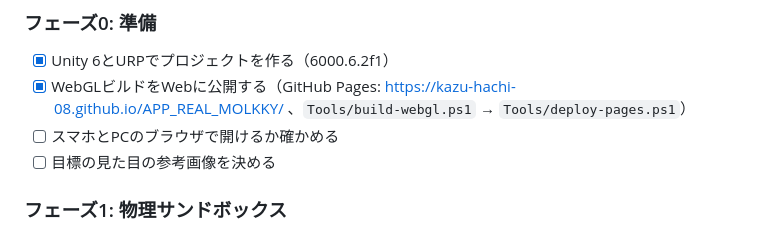
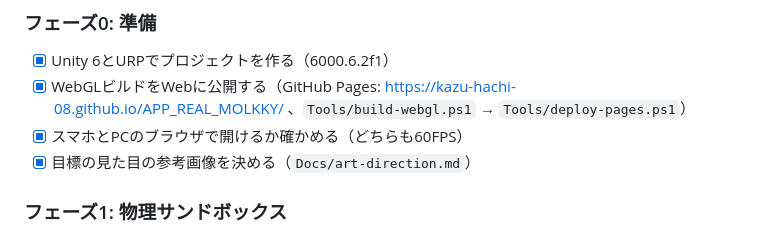
Before and after one commit to kazu-hachi-08/APP_REAL_MOLKKY, a Markdown page: リアルモルック 仕様書・実装計画書.md, the part around the change. Drawn GitHub-style.

```diff
--- a/リアルモルック 仕様書・実装計画書.md
+++ b/リアルモルック 仕様書・実装計画書.md
@@ -113,8 +113,8 @@ Photonで部屋を作り、投げた人の端末で計算した物理の結果
 
 - [x] Unity 6とURPでプロジェクトを作る（6000.6.2f1）
 - [x] WebGLビルドをWebに公開する（GitHub Pages: https://kazu-hachi-08.github.io/APP_REAL_MOLKKY/ 、`Tools/build-webgl.ps1` → `Tools/deploy-pages.ps1`）
-- [ ] スマホとPCのブラウザで開けるか確かめる
-- [ ] 目標の見た目の参考画像を決める
+- [x] スマホとPCのブラウザで開けるか確かめる（どちらも60FPS）
+- [x] 目標の見た目の参考画像を決める（`Docs/art-direction.md`）
 
 ### フェーズ1: 物理サンドボックス
 
```
Also changed, not shown: Docs/art-direction.md (+14 -5 lines), Docs/reference/CREDITS.md (added, +12 -0 lines), Docs/reference/01_overall_park.jpg (added), Docs/reference/02_throw_view.jpg (added), Docs/reference/03_wood_light.jpg (added), Docs/reference/04_wood_closeup_impact.jpg (added).
